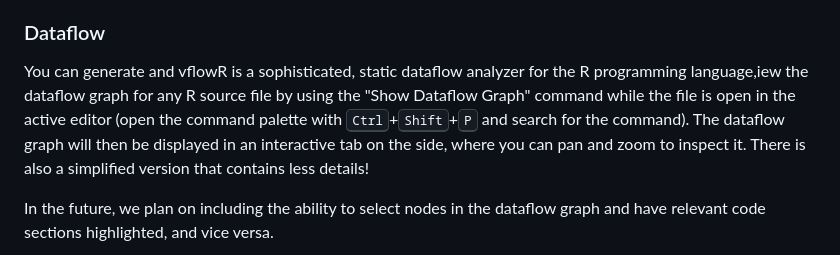
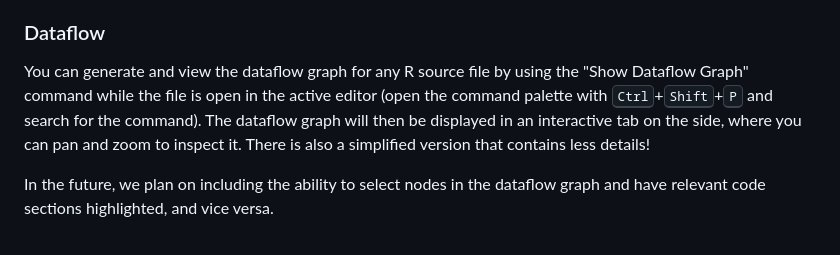
Before and after one commit to flowr-analysis/vscode-flowr, a Markdown page: README.md, the part around the change. GitHub-like rendering.

```diff
--- a/README.md
+++ b/README.md
@@ -132,7 +132,7 @@ Using the extension, the sidebar should contain a flowR icon which holds more in
 
 ### Dataflow
 
-You can generate and vflowR is a sophisticated, static dataflow analyzer for the R programming language,iew the dataflow graph for any R source file by using the "Show Dataflow Graph" command while the file is open in the active editor (open the command palette with <kbd>Ctrl</kbd>+<kbd>Shift</kbd>+<kbd>P</kbd> and search for the command). The dataflow graph will then be displayed in an interactive tab on the side, where you can pan and zoom to inspect it. There is also a simplified version that contains less details!
+You can generate and view the dataflow graph for any R source file by using the "Show Dataflow Graph" command while the file is open in the active editor (open the command palette with <kbd>Ctrl</kbd>+<kbd>Shift</kbd>+<kbd>P</kbd> and search for the command). The dataflow graph will then be displayed in an interactive tab on the side, where you can pan and zoom to inspect it. There is also a simplified version that contains less details!
 
 In the future, we plan on including the ability to select nodes in the dataflow graph and have relevant code sections highlighted, and vice versa.
 
```
